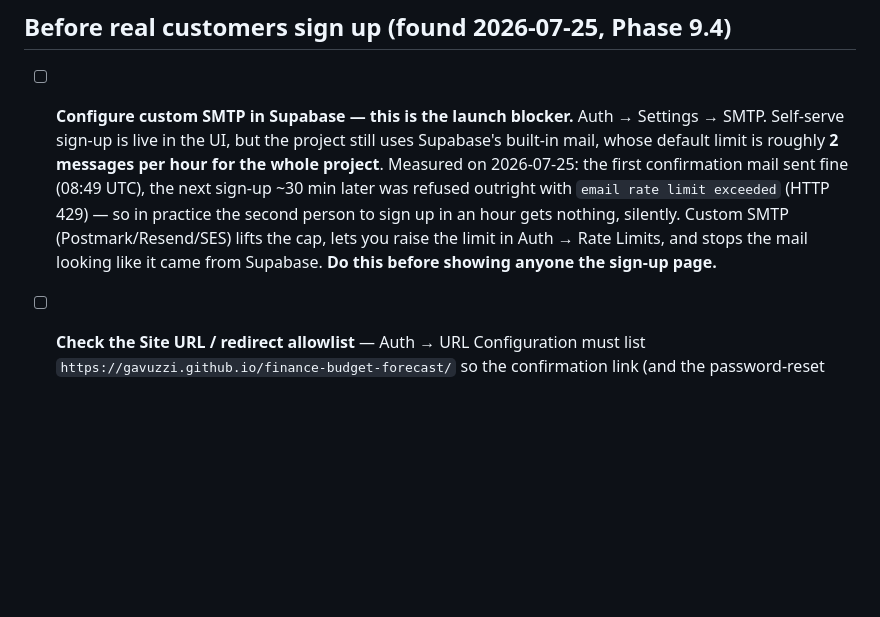
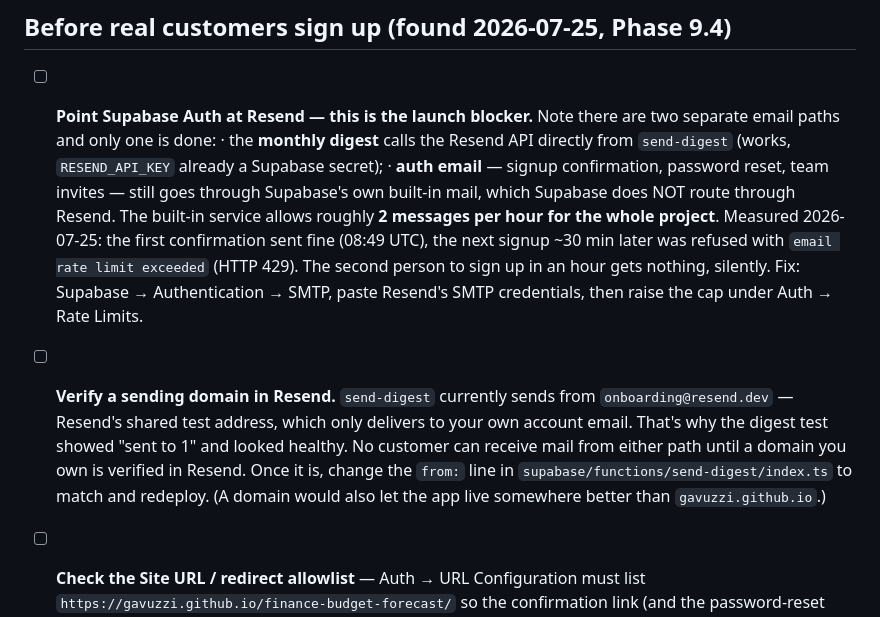
Before and after one commit to Gavuzzi/finance-budget-forecast, a Markdown page: TESTING.md, the part around the change. Rendered like a GitHub page; blank space fills up the shorter version.

Commit message:
TESTING: separate the two email paths — Resend API (digest, done) vs Supabase Auth SMTP (not done), plus the unverified-domain blocker
Co-Authored-By: Claude Opus 5 <noreply@anthropic.com>

```diff
--- a/TESTING.md
+++ b/TESTING.md
@@ -90,14 +90,23 @@ Everything below verified live against real Fortnox data:
 
 ## Before real customers sign up (found 2026-07-25, Phase 9.4)
 
-- [ ] **Configure custom SMTP in Supabase — this is the launch blocker.** Auth → Settings →
-  SMTP. Self-serve sign-up is live in the UI, but the project still uses Supabase's built-in
-  mail, whose default limit is roughly **2 messages per hour for the whole project**. Measured
-  on 2026-07-25: the first confirmation mail sent fine (08:49 UTC), the next sign-up ~30 min
-  later was refused outright with `email rate limit exceeded` (HTTP 429) — so in practice the
-  second person to sign up in an hour gets nothing, silently. Custom SMTP (Postmark/Resend/SES)
-  lifts the cap, lets you raise the limit in Auth → Rate Limits, and stops the mail looking
-  like it came from Supabase. **Do this before showing anyone the sign-up page.**
+- [ ] **Point Supabase Auth at Resend — this is the launch blocker.** Note there are two
+  separate email paths and only one is done:
+  · the **monthly digest** calls the Resend API directly from `send-digest` (works,
+    `RESEND_API_KEY` already a Supabase secret);
+  · **auth email** — signup confirmation, password reset, team invites — still goes through
+    Supabase's own built-in mail, which Supabase does NOT route through Resend.
+  The built-in service allows roughly **2 messages per hour for the whole project**. Measured
+  2026-07-25: the first confirmation sent fine (08:49 UTC), the next signup ~30 min later was
+  refused with `email rate limit exceeded` (HTTP 429). The second person to sign up in an hour
+  gets nothing, silently. Fix: Supabase → Authentication → SMTP, paste Resend's SMTP
+  credentials, then raise the cap under Auth → Rate Limits.
+- [ ] **Verify a sending domain in Resend.** `send-digest` currently sends from
+  `onboarding@resend.dev` — Resend's shared test address, which only delivers to your own
+  account email. That's why the digest test showed "sent to 1" and looked healthy. No customer
+  can receive mail from either path until a domain you own is verified in Resend. Once it is,
+  change the `from:` line in `supabase/functions/send-digest/index.ts` to match and redeploy.
+  (A domain would also let the app live somewhere better than `gavuzzi.github.io`.)
 - [ ] **Check the Site URL / redirect allowlist** — Auth → URL Configuration must list
   `https://gavuzzi.github.io/finance-budget-forecast/` so the confirmation link (and the
   password-reset link) return to the live app rather than localhost. Sign up with a real
```
